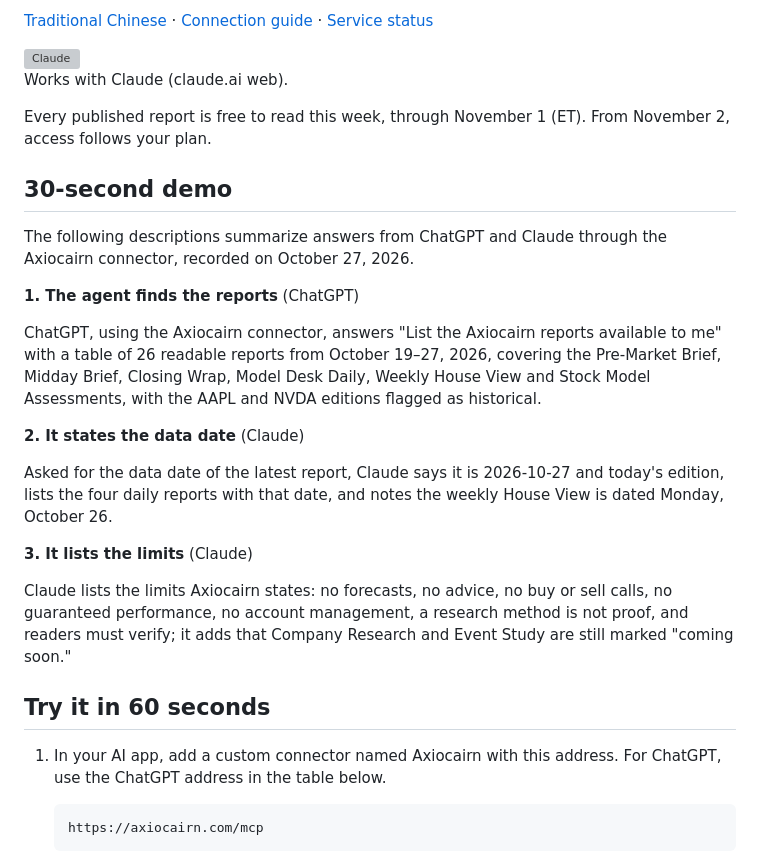
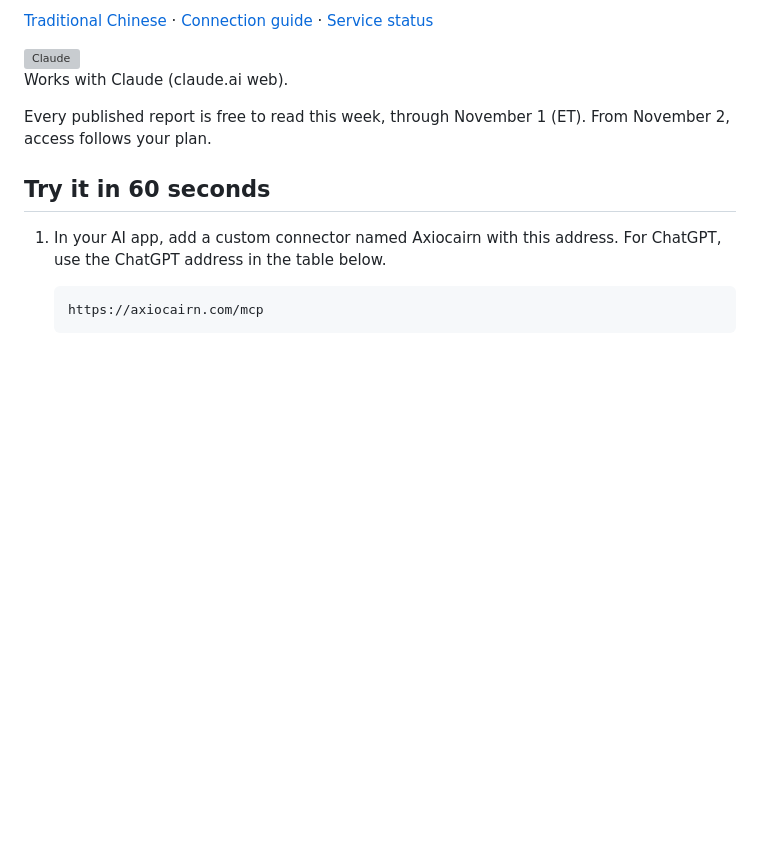
Before and after one commit to cplj/axiocairn-mcp, a Markdown page: README.md, the part around the change. GitHub-like rendering; blank space fills up the shorter version; grey boxes are pictures that could not be loaded.

Commit message:
Remove withdrawn report example

```diff
--- a/README.md
+++ b/README.md
@@ -9,22 +9,6 @@ Axiocairn MCP lets AI agents retrieve published market research reports, their d
 Works with Claude (claude.ai web).
 
 Every published report is free to read this week, through November 1 (ET). From November 2, access follows your plan.
-
-## 30-second demo
-
-The following descriptions summarize answers from ChatGPT and Claude through the Axiocairn connector, recorded on October 27, 2026.
-
-**1. The agent finds the reports** (ChatGPT)
-
-ChatGPT, using the Axiocairn connector, answers "List the Axiocairn reports available to me" with a table of 26 readable reports from October 19–27, 2026, covering the Pre-Market Brief, Midday Brief, Closing Wrap, Model Desk Daily, Weekly House View and Stock Model Assessments, with the AAPL and NVDA editions flagged as historical.
-
-**2. It states the data date** (Claude)
-
-Asked for the data date of the latest report, Claude says it is 2026-10-27 and today's edition, lists the four daily reports with that date, and notes the weekly House View is dated Monday, October 26.
-
-**3. It lists the limits** (Claude)
-
-Claude lists the limits Axiocairn states: no forecasts, no advice, no buy or sell calls, no guaranteed performance, no account management, a research method is not proof, and readers must verify; it adds that Company Research and Event Study are still marked "coming soon."
 
 ## Try it in 60 seconds
 
```
Also changed, not shown: README.zh-Hant.md (+0 -16 lines).
